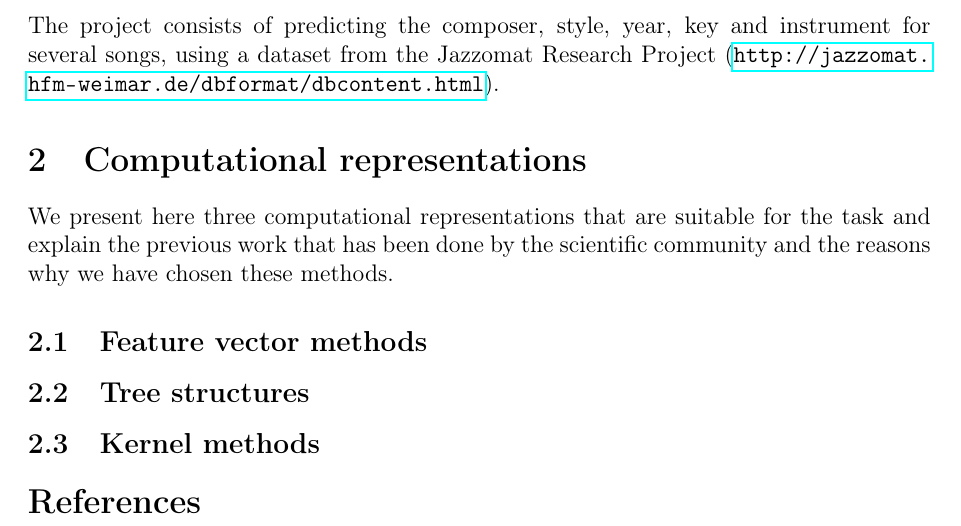
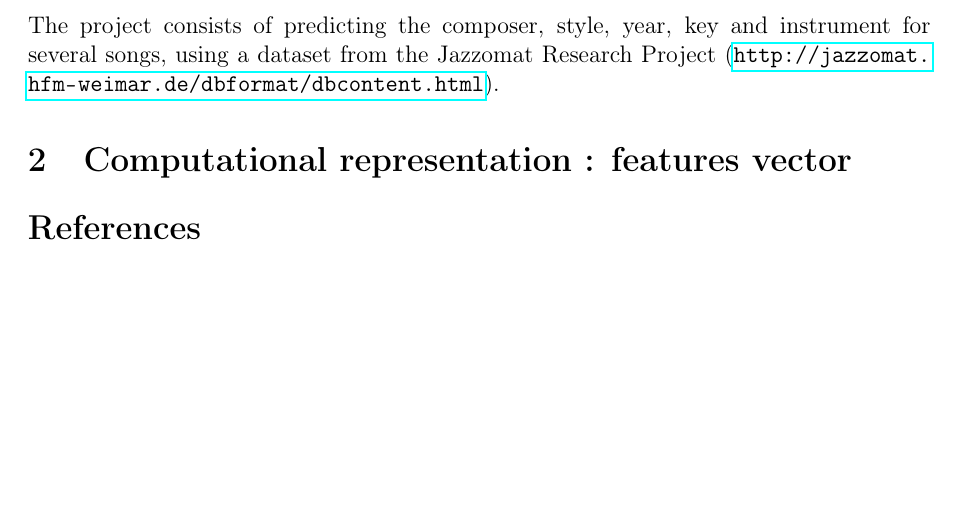
Before and after one commit to t00n/DiscoveryTripToMusic, a LaTeX document (report/report.tex): part of the page, cut so that both start at the same text, the shorter picture padded with empty space. Compiled offline with pdfLaTeX.

Commit message:
[fix] only one computational repr

```diff
--- a/report/report.tex
+++ b/report/report.tex
@@ -19,15 +19,8 @@
 
 The project consists of predicting the composer, style, year, key and instrument for several songs, using a dataset from the Jazzomat Research Project (\url{http://jazzomat.hfm-weimar.de/dbformat/dbcontent.html}).
 
-\section{Computational representations}
+\section{Computational representation : features vector}
 
-We present here three computational representations that are suitable for the task and explain the previous work that has been done by the scientific community and the reasons why we have chosen these methods.
-
-\subsection{Feature vector methods}
-
-\subsection{Tree structures}
-
-\subsection{Kernel methods}
 
 \bibliography{main}
 \end{document}
```
